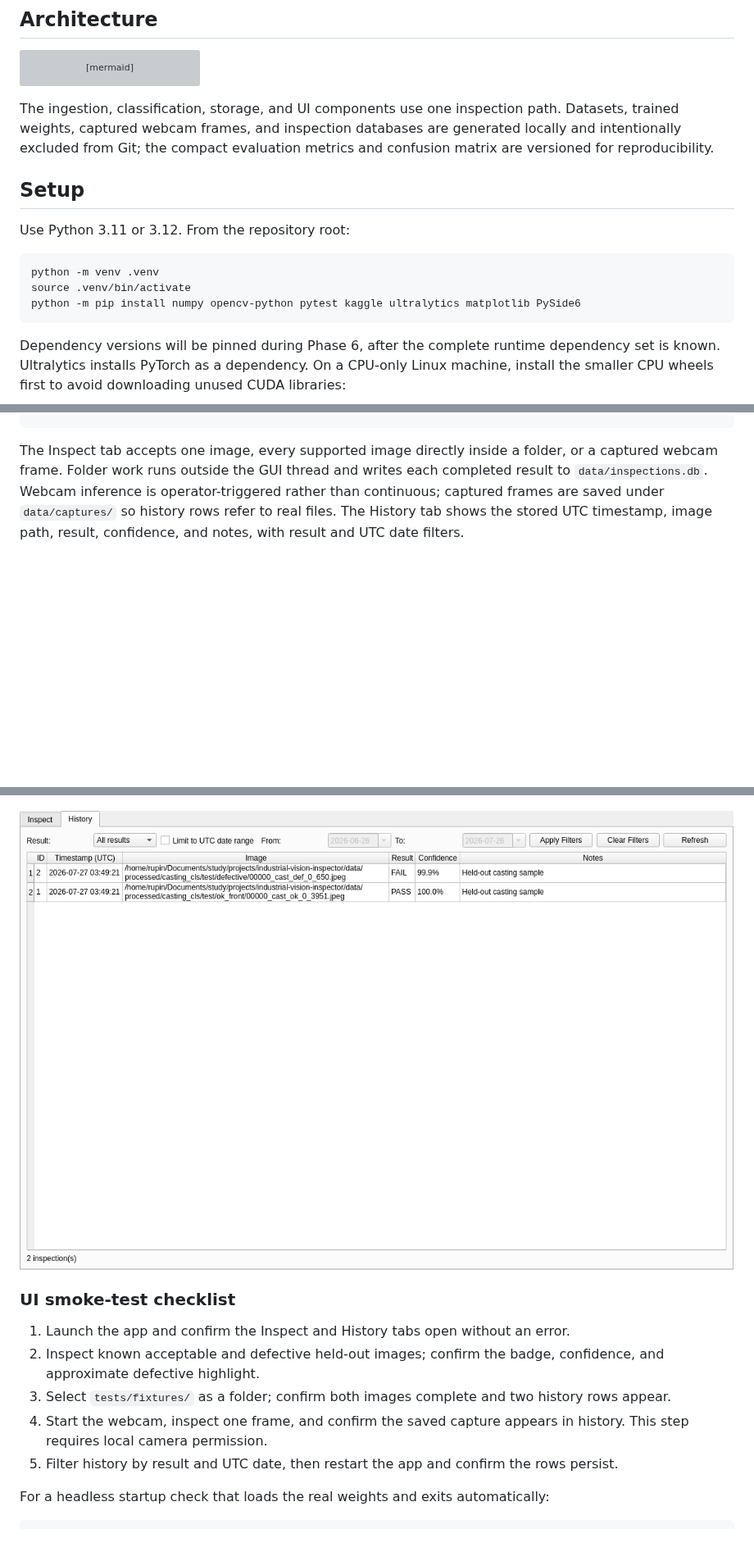
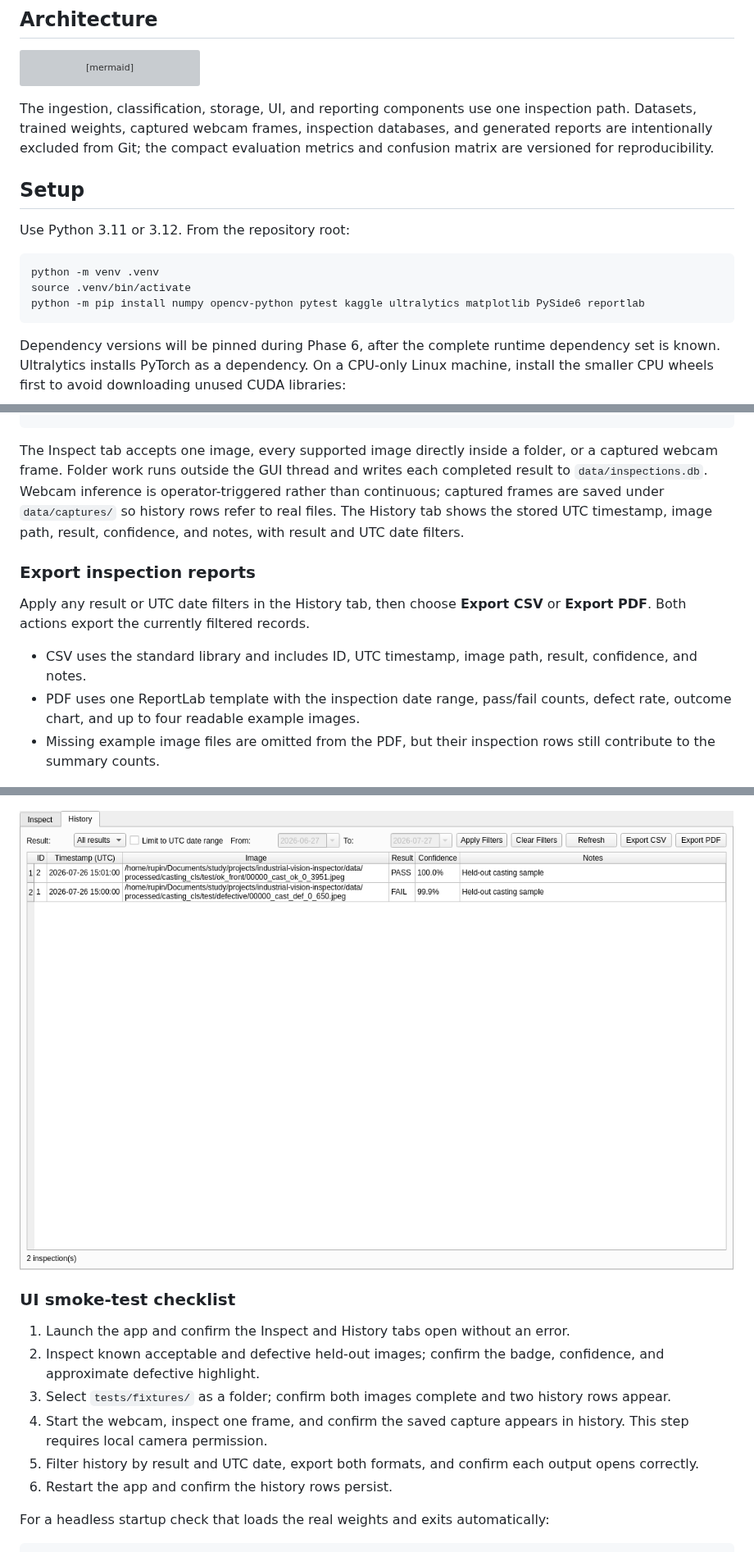
Before and after one commit to rupinmunjal/industrial-vision-inspector, a Markdown page: README.md, 3 parts joined by grey strips. Shown at 82% size. Drawn GitHub-style; pictures changed too: docs/screenshots/history-view.png; blank space fills up the shorter version; grey boxes are pictures that could not be loaded.

Commit message:
docs: document inspection report exports

````diff
--- a/README.md
+++ b/README.md
@@ -20,7 +20,7 @@ flowchart LR
     D --> F[CSV and PDF reports]
 ```
 
-The ingestion, classification, storage, and UI components use one inspection path. Datasets, trained weights, captured webcam frames, and inspection databases are generated locally and intentionally excluded from Git; the compact evaluation metrics and confusion matrix are versioned for reproducibility.
+The ingestion, classification, storage, UI, and reporting components use one inspection path. Datasets, trained weights, captured webcam frames, inspection databases, and generated reports are intentionally excluded from Git; the compact evaluation metrics and confusion matrix are versioned for reproducibility.
 
 ## Setup
 
@@ -29,7 +29,7 @@ Use Python 3.11 or 3.12. From the repository root:
 ```bash
 python -m venv .venv
 source .venv/bin/activate
-python -m pip install numpy opencv-python pytest kaggle ultralytics matplotlib PySide6
+python -m pip install numpy opencv-python pytest kaggle ultralytics matplotlib PySide6 reportlab
 ```
 
 Dependency versions will be pinned during Phase 6, after the complete runtime dependency set is known. Ultralytics installs PyTorch as a dependency. On a CPU-only Linux machine, install the smaller CPU wheels first to avoid downloading unused CUDA libraries:
@@ -144,6 +144,14 @@ python scripts/run_app.py
 
 The Inspect tab accepts one image, every supported image directly inside a folder, or a captured webcam frame. Folder work runs outside the GUI thread and writes each completed result to `data/inspections.db`. Webcam inference is operator-triggered rather than continuous; captured frames are saved under `data/captures/` so history rows refer to real files. The History tab shows the stored UTC timestamp, image path, result, confidence, and notes, with result and UTC date filters.
 
+### Export inspection reports
+
+Apply any result or UTC date filters in the History tab, then choose **Export CSV** or **Export PDF**. Both actions export the currently filtered records.
+
+- CSV uses the standard library and includes ID, UTC timestamp, image path, result, confidence, and notes.
+- PDF uses one ReportLab template with the inspection date range, pass/fail counts, defect rate, outcome chart, and up to four readable example images.
+- Missing example image files are omitted from the PDF, but their inspection rows still contribute to the summary counts.
+
 ![Inspect view with a defective casting](docs/screenshots/inspect-view.png)
 
 ![SQLite-backed inspection history](docs/screenshots/history-view.png)
@@ -154,7 +162,8 @@ The Inspect tab accepts one image, every supported image directly inside a folde
 2. Inspect known acceptable and defective held-out images; confirm the badge, confidence, and approximate defective highlight.
 3. Select `tests/fixtures/` as a folder; confirm both images complete and two history rows appear.
 4. Start the webcam, inspect one frame, and confirm the saved capture appears in history. This step requires local camera permission.
-5. Filter history by result and UTC date, then restart the app and confirm the rows persist.
+5. Filter history by result and UTC date, export both formats, and confirm each output opens correctly.
+6. Restart the app and confirm the history rows persist.
 
 For a headless startup check that loads the real weights and exits automatically:
 
````
Also changed, not shown: other parts of README.md (+1 -1 lines).
